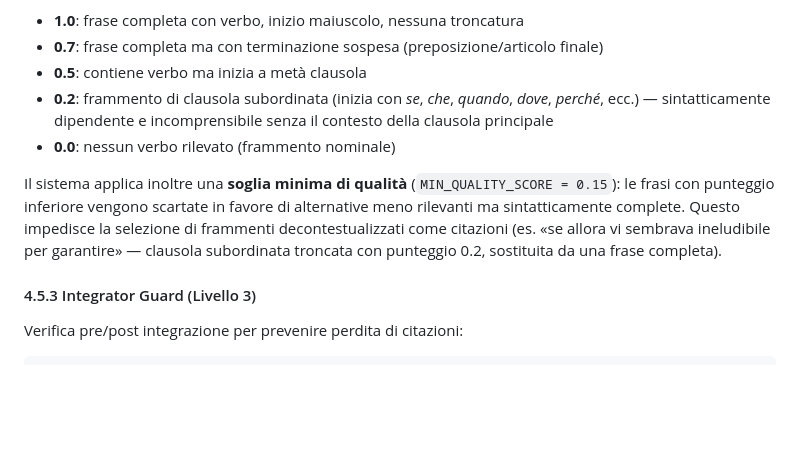
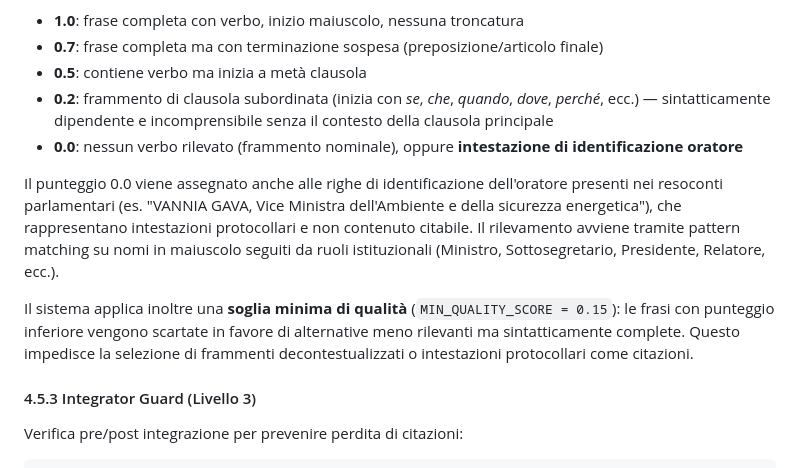
Before and after one commit to Emeierkeio/ParliamentRAG, a Markdown page: thesis.md, the part around the change. GitHub-like rendering; blank space fills up the shorter version.

Commit message:
Update thesis.md with speaker identification filter documentation
Add description of completeness score 0.0 for parliamentary speaker
identification headers (e.g. "VANNIA GAVA, Vice Ministra...") that
are protocol headers, not citable content.

```diff
--- a/thesis.md
+++ b/thesis.md
@@ -681,9 +681,11 @@ dove $completeness \in \{0, 0.2, 0.5, 0.7, 1.0\}$ implementa una scala granulare
 - **0.7**: frase completa ma con terminazione sospesa (preposizione/articolo finale)
 - **0.5**: contiene verbo ma inizia a metà clausola
 - **0.2**: frammento di clausola subordinata (inizia con *se*, *che*, *quando*, *dove*, *perché*, ecc.) — sintatticamente dipendente e incomprensibile senza il contesto della clausola principale
-- **0.0**: nessun verbo rilevato (frammento nominale)
+- **0.0**: nessun verbo rilevato (frammento nominale), oppure **intestazione di identificazione oratore**
 
-Il sistema applica inoltre una **soglia minima di qualità** (`MIN_QUALITY_SCORE = 0.15`): le frasi con punteggio inferiore vengono scartate in favore di alternative meno rilevanti ma sintatticamente complete. Questo impedisce la selezione di frammenti decontestualizzati come citazioni (es. «se allora vi sembrava ineludibile per garantire» — clausola subordinata troncata con punteggio 0.2, sostituita da una frase completa).
+Il punteggio 0.0 viene assegnato anche alle righe di identificazione dell'oratore presenti nei resoconti parlamentari (es. "VANNIA GAVA, Vice Ministra dell'Ambiente e della sicurezza energetica"), che rappresentano intestazioni protocollari e non contenuto citabile. Il rilevamento avviene tramite pattern matching su nomi in maiuscolo seguiti da ruoli istituzionali (Ministro, Sottosegretario, Presidente, Relatore, ecc.).
+
+Il sistema applica inoltre una **soglia minima di qualità** (`MIN_QUALITY_SCORE = 0.15`): le frasi con punteggio inferiore vengono scartate in favore di alternative meno rilevanti ma sintatticamente complete. Questo impedisce la selezione di frammenti decontestualizzati o intestazioni protocollari come citazioni.
 
 #### 4.5.3 Integrator Guard (Livello 3)
 
```
